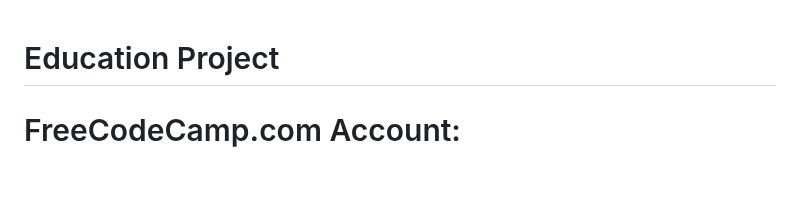
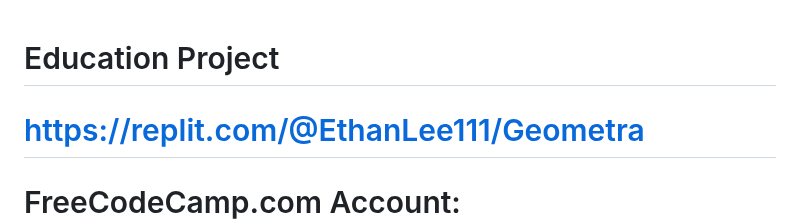
Before and after one commit to LeeT27/Education-Project, a Markdown page: README.md, the part around the change. Drawn GitHub-style; blank space fills up the shorter version.

```diff
--- a/README.md
+++ b/README.md
@@ -1,4 +1,5 @@
 # Education Project
+# https://replit.com/@EthanLee111/Geometra
 # FreeCodeCamp.com Account: https://www.freecodecamp.org/ethanjlee
 # Replit Portfolio: https://juno-lee-portfolio.ethanlee111.repl.co
 
```
